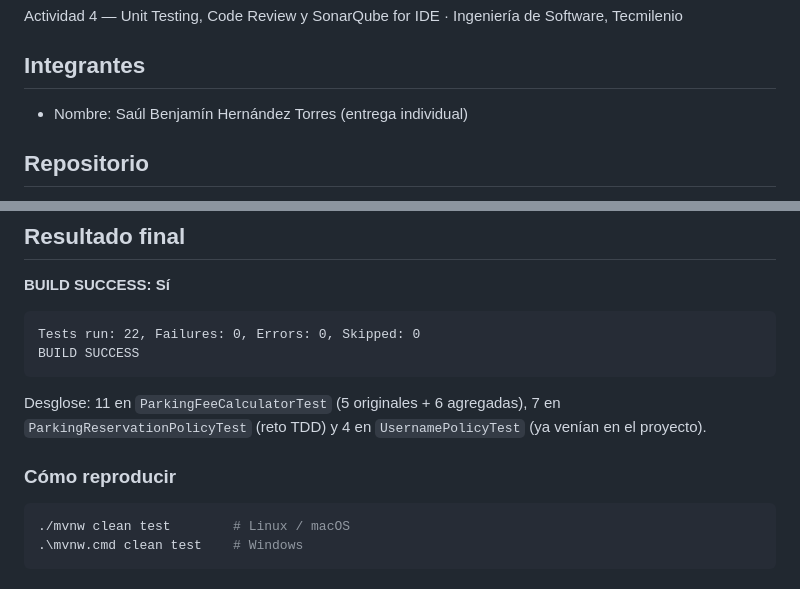
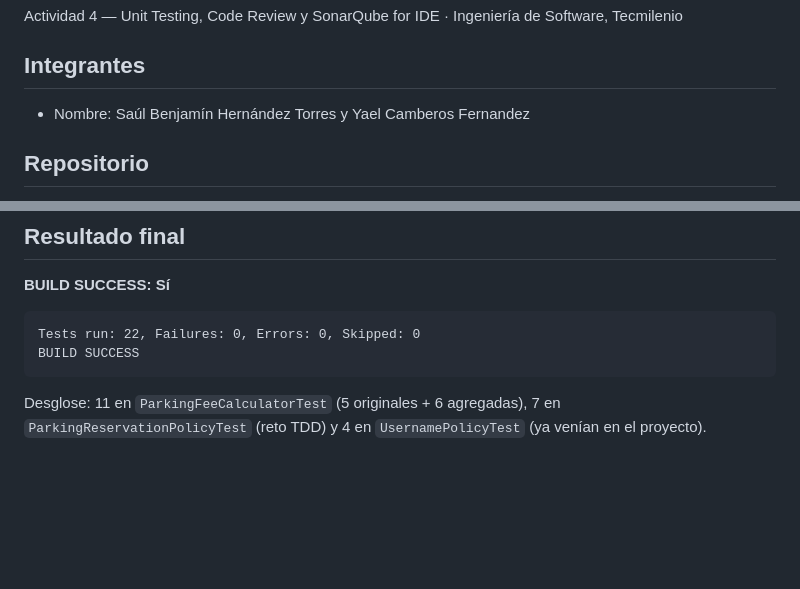
Before and after one commit to Axiuz/Ingenieria-de-software, a Markdown page: ACTIVIDAD_CALIDAD.md, 2 parts joined by grey strips. Rendered like a GitHub page; blank space fills up the shorter version.

Commit message:
Edit team members and cleanup instructions
Updated team member names and removed reproduction instructions.

````diff
--- a/ACTIVIDAD_CALIDAD.md
+++ b/ACTIVIDAD_CALIDAD.md
@@ -4,7 +4,7 @@ Actividad 4 — Unit Testing, Code Review y SonarQube for IDE · Ingeniería de
 
 ## Integrantes
 
-- Nombre: Saúl Benjamín Hernández Torres (entrega individual)
+- Nombre: Saúl Benjamín Hernández Torres y Yael Camberos Fernandez
 
 ## Repositorio
 
@@ -299,10 +299,3 @@ BUILD SUCCESS
 Desglose: 11 en `ParkingFeeCalculatorTest` (5 originales + 6 agregadas), 7 en
 `ParkingReservationPolicyTest` (reto TDD) y 4 en `UsernamePolicyTest` (ya venían en el
 proyecto).
-
-### Cómo reproducir
-
-```bash
-./mvnw clean test        # Linux / macOS
-.\mvnw.cmd clean test    # Windows
-```
````
